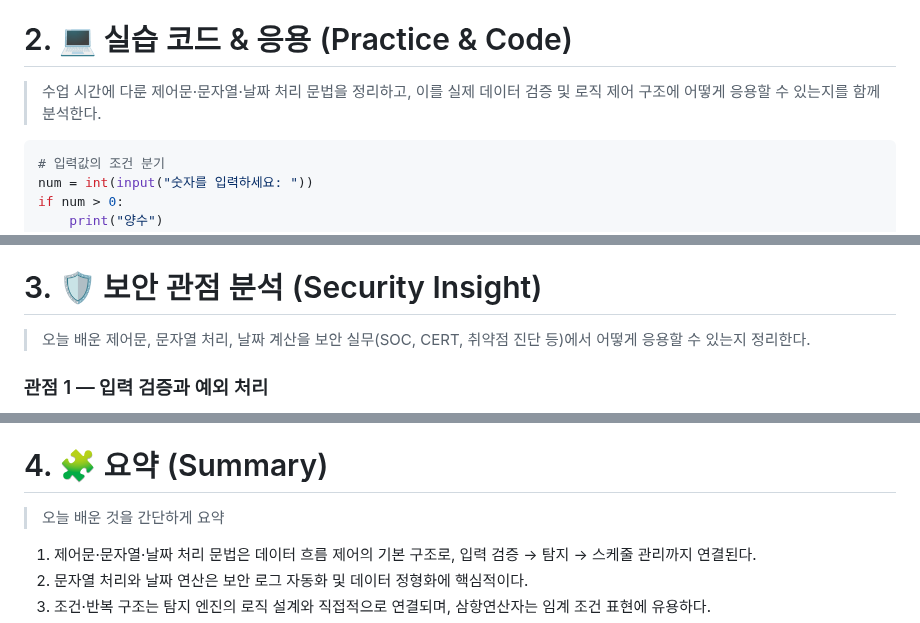
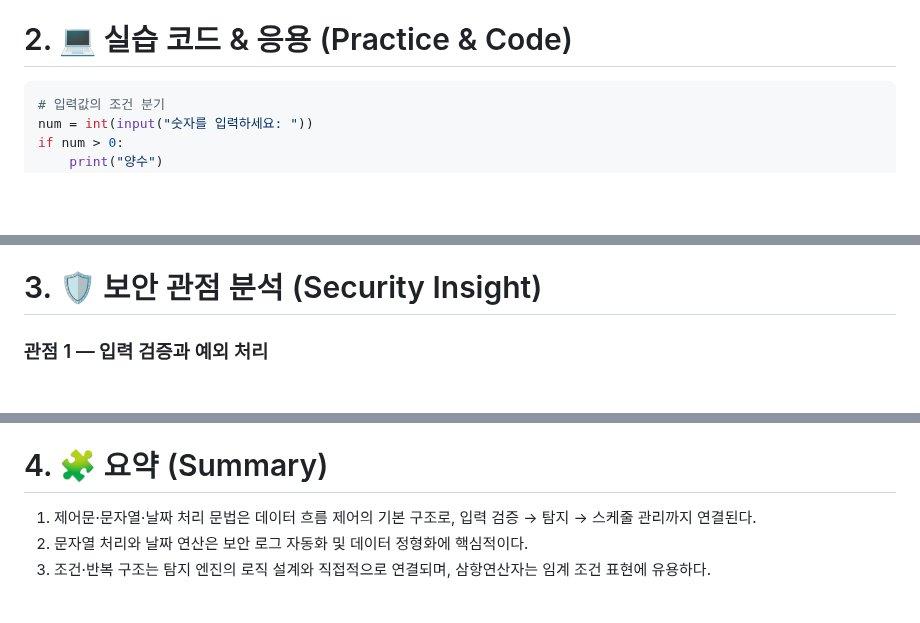
Before and after one commit to hojjang98/SK-Shieldus-rookies-28, a Markdown page: daily_logs/20251029_Python_Control_String_Date.md, 3 parts joined by grey strips. Rendered like a GitHub page; blank space fills up the shorter version.

````diff
--- a/daily_logs/20251029_Python_Control_String_Date.md
+++ b/daily_logs/20251029_Python_Control_String_Date.md
@@ -12,7 +12,6 @@
 
 # 2. 💻 실습 코드 & 응용 (Practice & Code)
 
-> 수업 시간에 다룬 제어문·문자열·날짜 처리 문법을 정리하고, 이를 실제 데이터 검증 및 로직 제어 구조에 어떻게 응용할 수 있는지를 함께 분석한다.
 
 ```python
 # 입력값의 조건 분기
@@ -81,8 +80,6 @@ print(result)
 
 # 3. 🛡️ 보안 관점 분석 (Security Insight)
 
-> 오늘 배운 제어문, 문자열 처리, 날짜 계산을 보안 실무(SOC, CERT, 취약점 진단 등)에서 어떻게 응용할 수 있는지 정리한다.
-
 ### 관점 1 — 입력 검증과 예외 처리
 조건문은 외부 입력값의 유효성을 검사하는 1차 방어선이다.
 비정상 입력(예: 음수, 범위 초과, 포맷 오류 등)을 조기에 걸러내면  SQL Injection, 코드 주입 등으로 이어질 수 있는 위험을 줄일 수 있다.
@@ -109,8 +106,6 @@ datetime과 timedelta는 배치 탐지 작업의 스케줄링, 로그 기간 계
 
 # 4. 🧩 요약 (Summary)
 
-> 오늘 배운 것을 간단하게 요약
-
 1. 제어문·문자열·날짜 처리 문법은 데이터 흐름 제어의 기본 구조로, 입력 검증 → 탐지 → 스케줄 관리까지 연결된다.
 2. 문자열 처리와 날짜 연산은 보안 로그 자동화 및 데이터 정형화에 핵심적이다.
 3. 조건·반복 구조는 탐지 엔진의 로직 설계와 직접적으로 연결되며, 삼항연산자는 임계 조건 표현에 유용하다.
````
Also changed, not shown: daily_logs/20251028_Python_Basic_Dict.md (+0 -6 lines), daily_logs/20251030_Python_Function_Lambda.md (+0 -9 lines).
